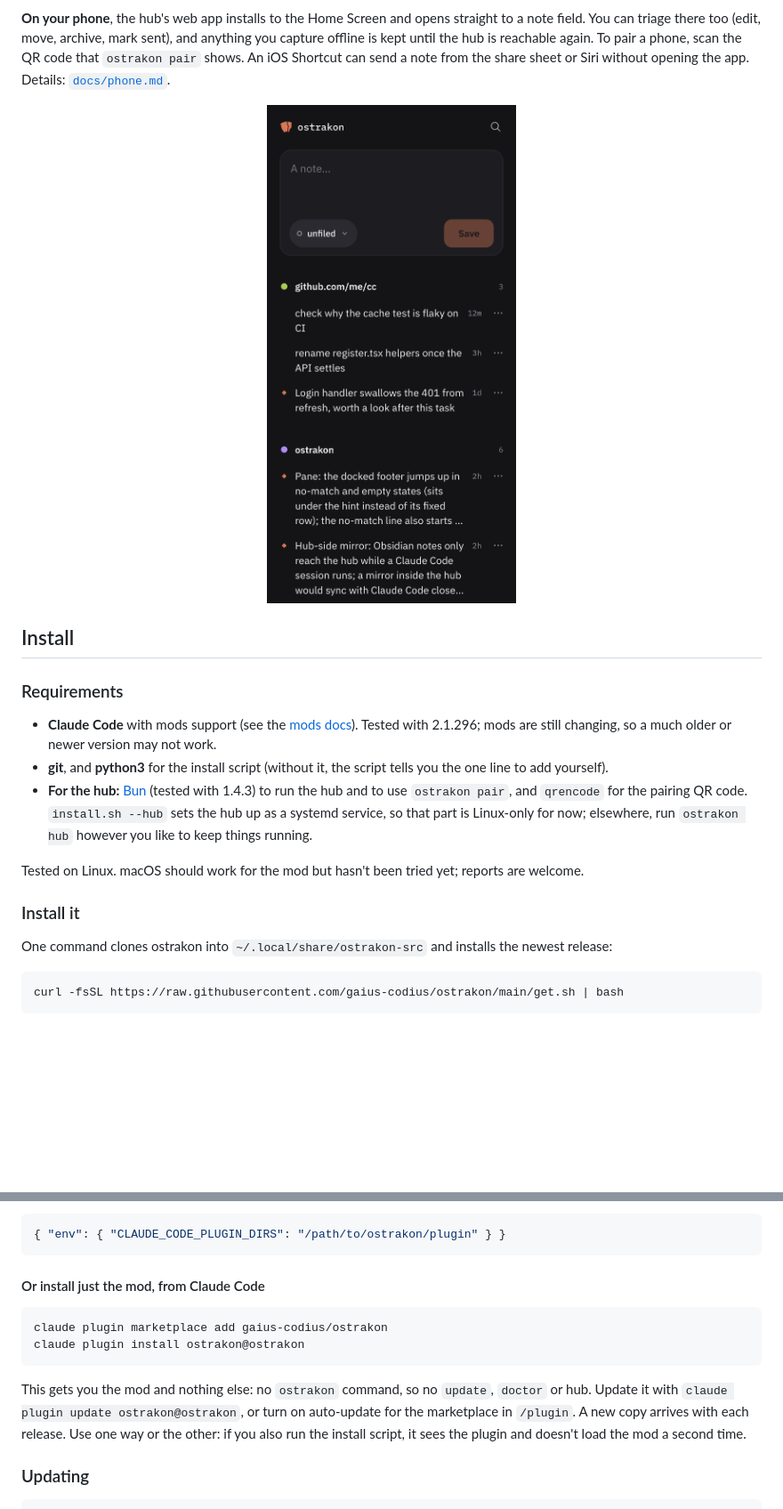
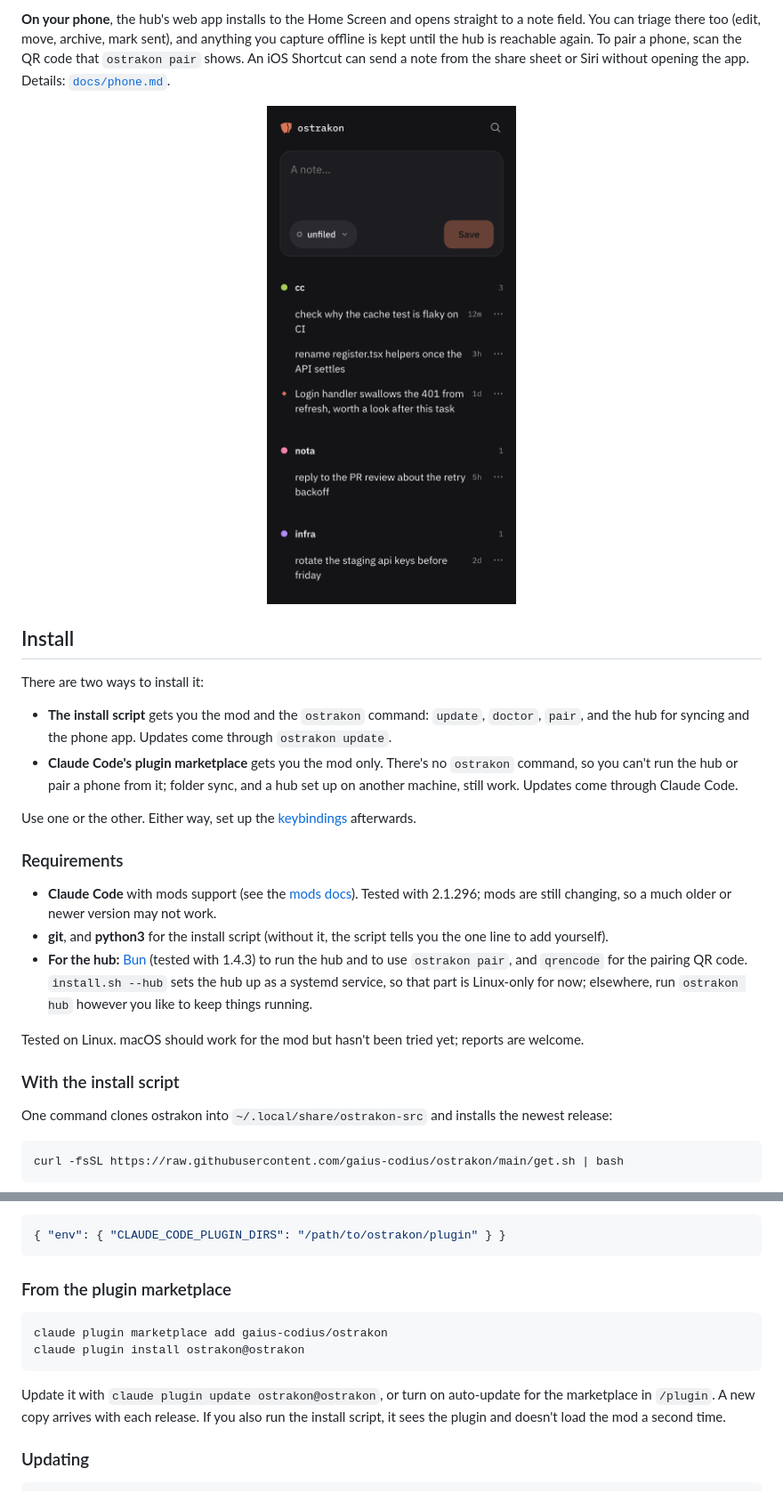
Before and after one commit to gaius-codius/ostrakon, a Markdown page: README.md, 2 parts joined by grey strips. Shown at 89% size. GitHub-like rendering; pictures changed too: docs/images/phone.png; blank space fills up the shorter version.

````diff
--- a/README.md
+++ b/README.md
@@ -36,6 +44,13 @@ Sync is optional and works both ways. Add, edit, move or archive a note on one m
 
 ## Install
 
+There are two ways to install it:
+
+- **The install script** gets you the mod and the `ostrakon` command: `update`, `doctor`, `pair`, and the hub for syncing and the phone app. Updates come through `ostrakon update`.
+- **Claude Code's plugin marketplace** gets you the mod only. There's no `ostrakon` command, so you can't run the hub or pair a phone from it; folder sync, and a hub set up on another machine, still work. Updates come through Claude Code.
+
+Use one or the other. Either way, set up the [keybindings](#keybindings) afterwards.
+
 ### Requirements
 
 - **Claude Code** with mods support (see the [mods docs](https://code.claude.com/docs/en/plugins/mods/overview)). Tested with 2.1.296; mods are still changing, so a much older or newer version may not work.
@@ -44,7 +59,7 @@ Sync is optional and works both ways. Add, edit, move or archive a note on one m
 
 Tested on Linux. macOS should work for the mod but hasn't been tried yet; reports are welcome.
 
-### Install it
+### With the install script
 
 One command clones ostrakon into `~/.local/share/ostrakon-src` and installs the newest release:
 
@@ -75,14 +90,14 @@ To try it without installing anything, load it for a single session: `claude --p
 { "env": { "CLAUDE_CODE_PLUGIN_DIRS": "/path/to/ostrakon/plugin" } }
 ```
 
-#### Or install just the mod, from Claude Code
+### From the plugin marketplace
 
 ```sh
 claude plugin marketplace add gaius-codius/ostrakon
 claude plugin install ostrakon@ostrakon
 ```
 
-This gets you the mod and nothing else: no `ostrakon` command, so no `update`, `doctor` or hub. Update it with `claude plugin update ostrakon@ostrakon`, or turn on auto-update for the marketplace in `/plugin`. A new copy arrives with each release. Use one way or the other: if you also run the install script, it sees the plugin and doesn't load the mod a second time.
+Update it with `claude plugin update ostrakon@ostrakon`, or turn on auto-update for the marketplace in `/plugin`. A new copy arrives with each release. If you also run the install script, it sees the plugin and doesn't load the mod a second time.
 
 ### Updating
 
````
Also changed, not shown: other parts of README.md (+12 -4 lines), docs/images/demo.gif (added), docs/images/demo.png (added), docs/images/pane.png, 1 other file.
